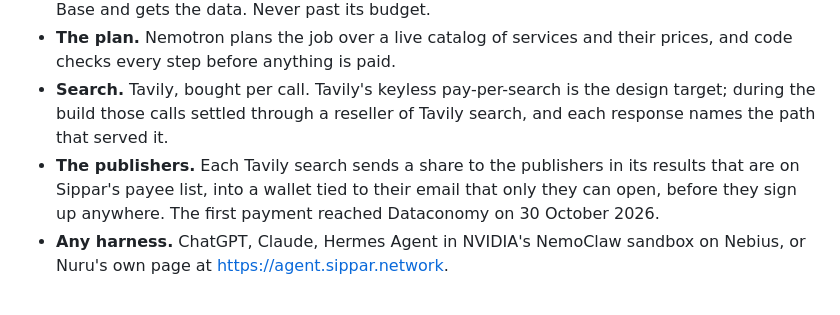
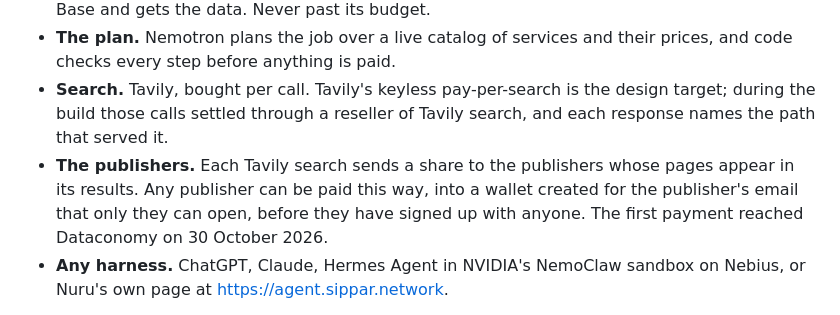
Before and after one commit to Nuru-AI/nuru, a Markdown page: README.md, the part around the change. Rendered like a GitHub page.

Commit message:
Any publisher can be paid: the share goes to a wallet created for the publisher's email
Co-Authored-By: Claude Opus 5.5 <noreply@anthropic.com>

```diff
--- a/README.md
+++ b/README.md
@@ -20,9 +20,10 @@ Built for the Nebius x NVIDIA Global AI Hackathon, Best Apps and Agents track.
 - **Search.** Tavily, bought per call. Tavily's keyless pay-per-search is the design target; during
   the build those calls settled through a reseller of Tavily search, and each response names the
   path that served it.
-- **The publishers.** Each Tavily search sends a share to the publishers in its results that are
-  on Sippar's payee list, into a wallet tied to their email that only they can open, before they
-  sign up anywhere. The first payment reached Dataconomy on 30 October 2026.
+- **The publishers.** Each Tavily search sends a share to the publishers whose pages appear in
+  its results. Any publisher can be paid this way, into a wallet created for the publisher's email
+  that only they can open, before they have signed up with anyone. The first payment reached
+  Dataconomy on 30 October 2026.
 - **Any harness.** ChatGPT, Claude, Hermes Agent in NVIDIA's NemoClaw sandbox on Nebius, or Nuru's
   own page at https://agent.sippar.network.
 
```
Also changed, not shown: skills/sippar-data/SKILL.md (+3 -2 lines).
